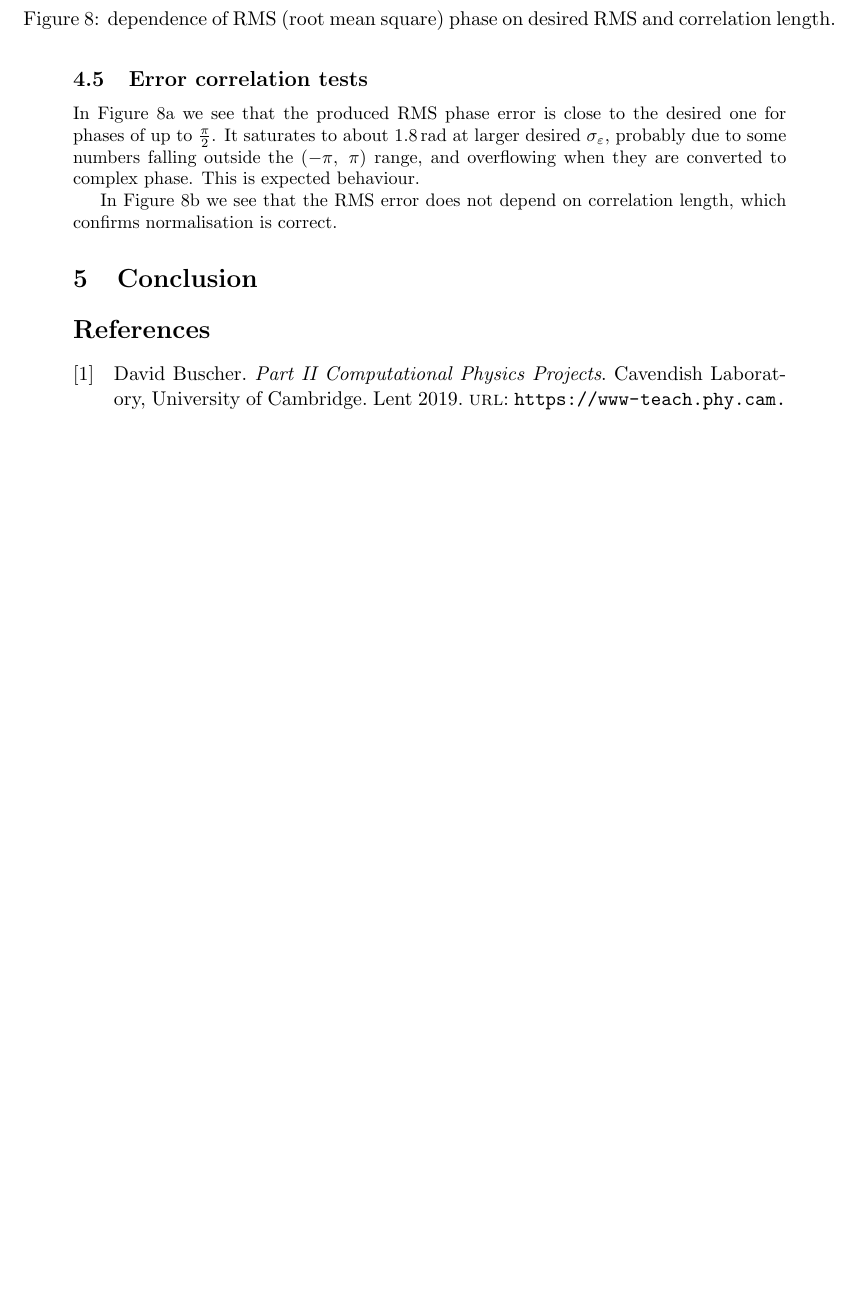
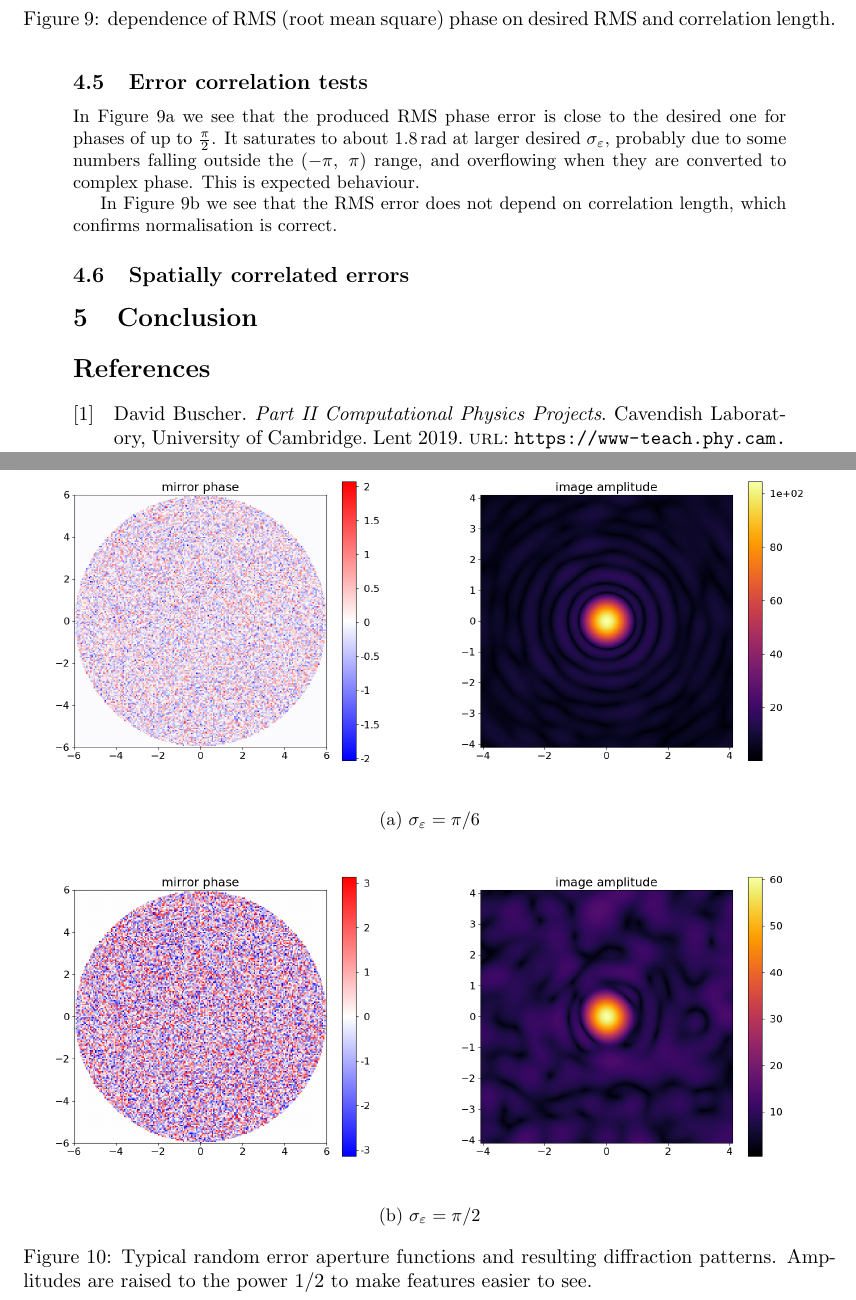
Before and after one commit to dsr373/mirrors, a LaTeX document (report/report.tex): part of page 10 of 11 before the commit and two parts of pages 11 and 12 of 14 after it, the two joined at a grey line, cut so that both start at the same text, the shorter picture padded with empty space. Compiled offline with pdfLaTeX.

Commit message:
Adding pictures

```diff
--- a/report/report.tex
+++ b/report/report.tex
@@ -341,3 +364,6 @@ This confirms that the F.T. operations we use are linear to a good accuracy.
+    \caption{Typical random error aperture functions and resulting diffraction patterns. Amplitudes are raised to the power $1/2$ to make features easier to see.}\label{fig:randpic}
+\end{figure}
+
 Figure~\ref{fig:rand} shows how properties of the image are affected by random errors. The with of the central disc is unaffected, but the central amplitude ($\psi_0$) decreases with the RMS error $\sigma_\eps$. When $\sigma_\eps = \sqrt{\expval{\Delta\ph^2}} \rightarrow \pi$, the amplitude tends to zero. The linear relationship in Fig.~\ref{fig:rand:int} indicates that the amplitude is a Gaussian function of the wavefront error:
 \begin{equation}
     \psi_0 \propto \exp \left( - \frac{(\sigma_\eps / \lambda)^2}{2 \sigma_\psi^2} \right),
@@ -368,6 +394,33 @@ In Figure~\ref{fig:rms:depth} we see that the produced RMS phase error is close
 
 In Figure~\ref{fig:rms:length} we see that the RMS error does not depend on correlation length, which confirms normalisation is correct.
 
+\subsection{Spatially correlated errors}\label{sec:res:corr}
+\begin{figure}
+    \centering
+    \begin{subfigure}{\textwidth}
+        \begin{minipage}{0.5\textwidth}
+            \includegraphics[width=\textwidth]{pictures/error_pics/errors0in_phase.png}
+        \end{minipage}%
+        \hfill
+        \begin{minipage}{0.5\textwidth}
+            \includegraphics[width=\textwidth]{pictures/error_pics/errors0out_abs.png}
+        \end{minipage}
+        \caption{$\sigma_{\eps} = \pi/6$}\label{fig:randpic:1}
+    \end{subfigure}
+
+    \begin{subfigure}{\textwidth}
+        \begin{minipage}{0.5\textwidth}
+            \includegraphics[width=\textwidth]{pictures/error_pics/errors1in_phase.png}
+        \end{minipage}%
+        \hfill
+        \begin{minipage}{0.5\textwidth}
+            \includegraphics[width=\textwidth]{pictures/error_pics/errors1out_abs.png}
+        \end{minipage}
+        \caption{$\sigma_{\eps} = \pi/2$}\label{fig:randpic:2}
+    \end{subfigure}
+    \caption{Typical random error aperture functions and resulting diffraction patterns. Amplitudes are raised to the power $1/2$ to make features easier to see.}\label{fig:randpic}
+\end{figure}
+
 \section{Conclusion}\label{sec:conclusion}
 
 \printbibliography{}
```
Also changed, not shown: report/pictures/error_pics/errors0in_phase.png (added), report/pictures/error_pics/errors0out_abs.png (added), report/pictures/error_pics/errors1in_phase.png (added), report/pictures/error_pics/errors1out_abs.png (added), report/pictures/error_pics/errors2in_phase.png (added), report/pictures/error_pics/errors2out_abs.png (added), report/pictures/error_pics/errors3in_phase.png (added), report/pictures/error_pics/errors3out_abs.png (added), report/pictures/error_pics/errors4in_phase.png (added), report/pictures/error_pics/errors4out_abs.png (added), report/pictures/error_pics/errors5in_phase.png (added), report/pictures/error_pics/errors5out_abs.png (added), report/report.pdf, report/report.tex (32 more changed lines).
